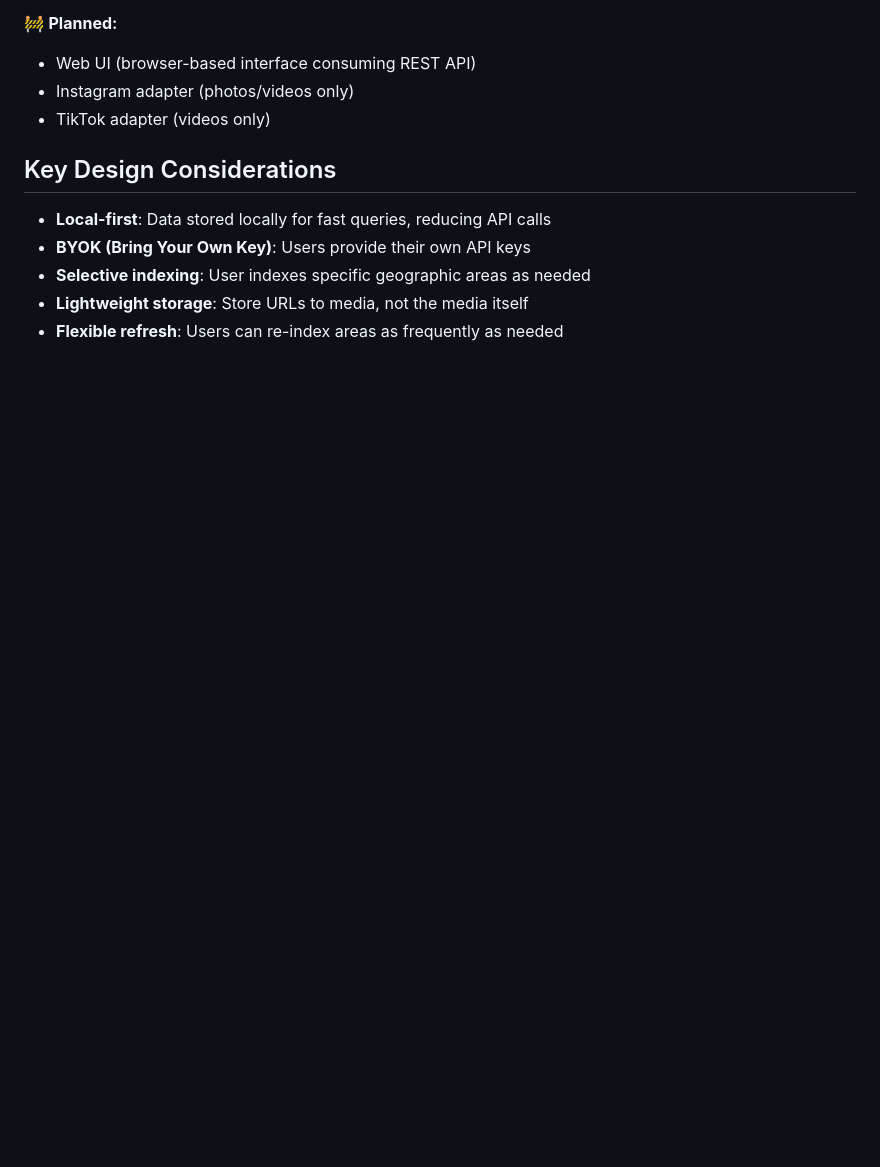
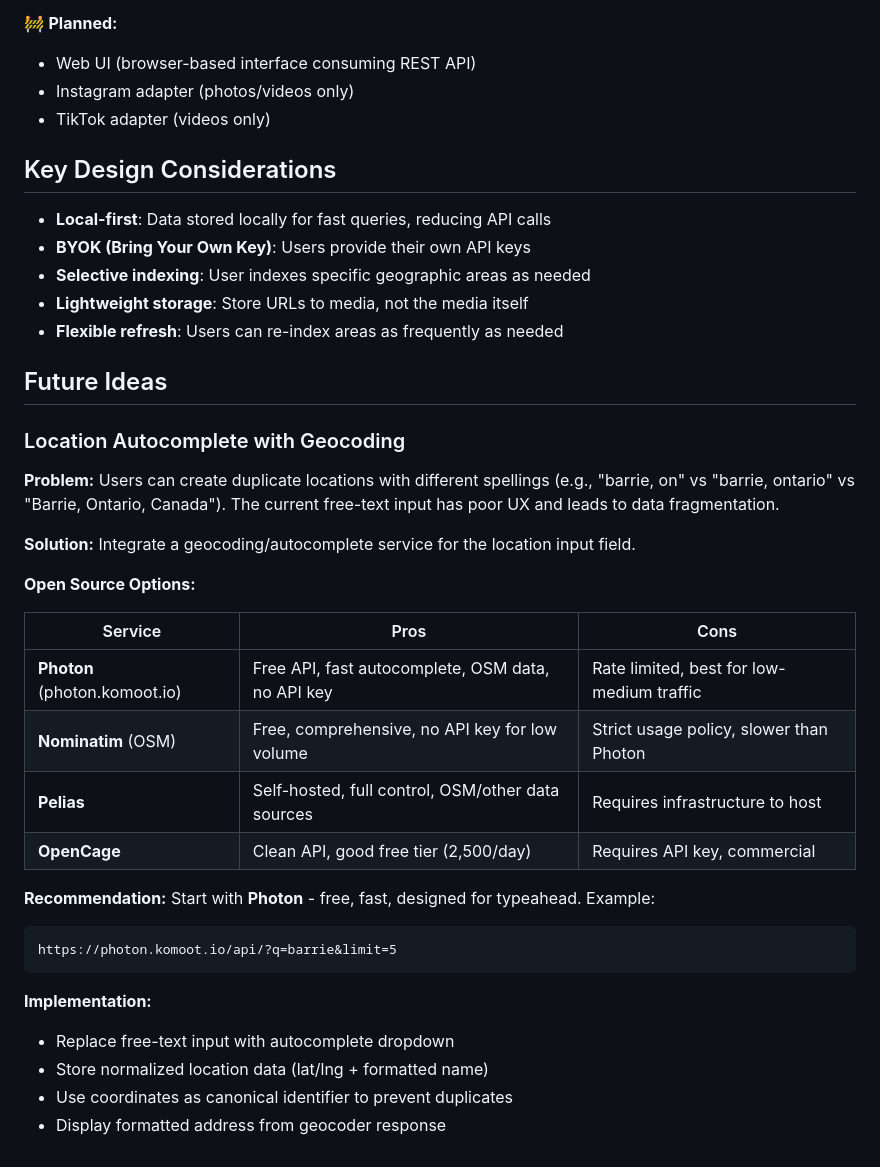
Before and after one commit to aleccool213/grub-stars, a Markdown page: CLAUDE.md, the part around the change. Rendered like a GitHub page; blank space fills up the shorter version.

Commit message:
Add future ideas section with location autocomplete proposal
Document the need for geocoding integration to prevent duplicate
locations and improve UX. Recommend Photon (OSM-based) as the
open source solution.

Co-Authored-By: Claude Opus 4.5 <noreply@anthropic.com>

````diff
--- a/CLAUDE.md
+++ b/CLAUDE.md
@@ -591,3 +591,31 @@ Services use dependency injection for testability and accept repositories/domain
 - **Selective indexing**: User indexes specific geographic areas as needed
 - **Lightweight storage**: Store URLs to media, not the media itself
 - **Flexible refresh**: Users can re-index areas as frequently as needed
+
+## Future Ideas
+
+### Location Autocomplete with Geocoding
+
+**Problem:** Users can create duplicate locations with different spellings (e.g., "barrie, on" vs "barrie, ontario" vs "Barrie, Ontario, Canada"). The current free-text input has poor UX and leads to data fragmentation.
+
+**Solution:** Integrate a geocoding/autocomplete service for the location input field.
+
+**Open Source Options:**
+
+| Service | Pros | Cons |
+|---------|------|------|
+| **Photon** (photon.komoot.io) | Free API, fast autocomplete, OSM data, no API key | Rate limited, best for low-medium traffic |
+| **Nominatim** (OSM) | Free, comprehensive, no API key for low volume | Strict usage policy, slower than Photon |
+| **Pelias** | Self-hosted, full control, OSM/other data sources | Requires infrastructure to host |
+| **OpenCage** | Clean API, good free tier (2,500/day) | Requires API key, commercial |
+
+**Recommendation:** Start with **Photon** - free, fast, designed for typeahead. Example:
+```
+https://photon.komoot.io/api/?q=barrie&limit=5
+```
+
+**Implementation:**
+- Replace free-text input with autocomplete dropdown
+- Store normalized location data (lat/lng + formatted name)
+- Use coordinates as canonical identifier to prevent duplicates
+- Display formatted address from geocoder response
````
